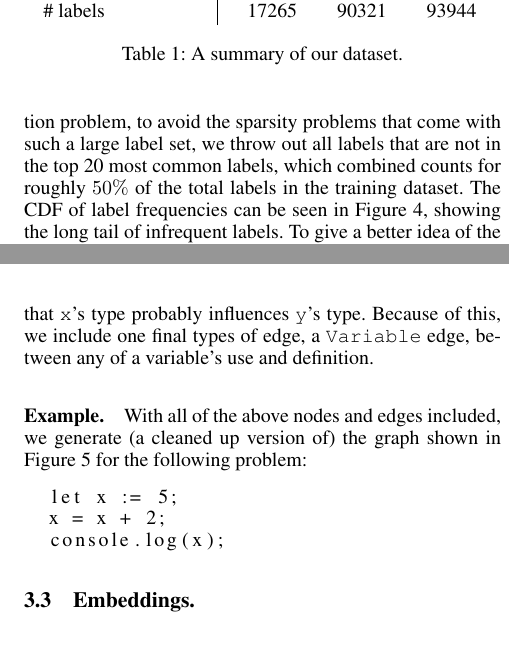
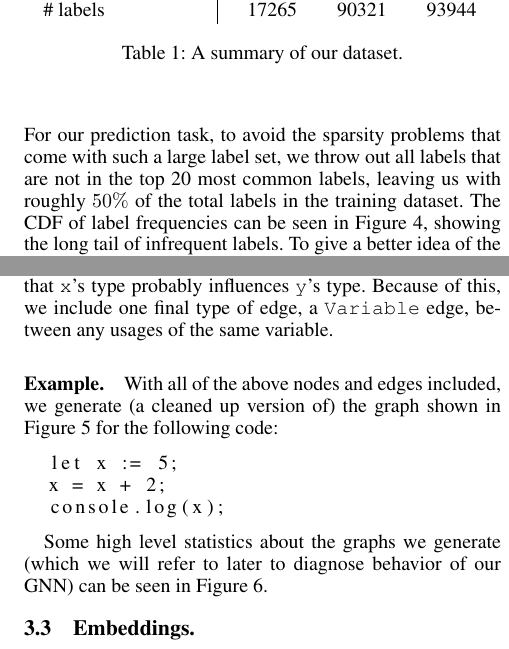
Before and after one commit to shashank-srikant/6.867_term_project, a LaTeX paper (docs/project_report/main.tex, which reads docs/project_report/approach.tex): two parts of the columns of pages 4 and 5 of 8 before the commit and two parts of the columns of pages 4 and 5 of 9 after it, joined at a grey line, cut so that both start at the same text. Compiled offline with pdfLaTeX.

Commit message:
undo typo reversions in approach

```diff
--- a/docs/project_report/approach.tex
+++ b/docs/project_report/approach.tex
@@ -5,6 +5,3 @@ Our approach to the type prediction problem is to apply a GNN to a special graph
 
 \subsection{Dataset}
 \label{sec:dataset}
-We train and evaluate on the dataset from the DeepTyper project \cite{hellendoorn2018deep}. 1000 top starred open-source projects on Github that predominantly consisted of TypeScript codes were parsed. Each project was parsed with the TypeScript compiler \textsc{tsc}, which infers type information (including the type \textit{any}) for all occurrences of each identifier. A total of 90 projects, containing 5000 source codes, resulting in 650,000 labels were finally used in our experiments.
-For our prediction problem, to avoid the sparsity problems that come with such a large label set, we throw out all labels that are not in the top 20 most common labels, which combined counts for roughly $50\%$ of the total labels in the training dataset.
-The CDF of label frequencies can be seen in Figure~\ref{fig:dataset-graph-stats}, showing the long tail of infrequent labels.
@@ -11 +11,3 @@ The CDF of label frequencies can be seen in Figure~\ref{fig:dataset-graph-stats}
+ For our prediction task, to avoid the sparsity problems that come with such a large label set, we throw out all labels that are not in the top 20 most common labels, leaving us with roughly $50\%$ of the total labels in the training dataset.
+ The CDF of label frequencies can be seen in Figure~\ref{fig:label-distribution}, showing the long tail of infrequent labels.
 To give a better idea of the type labels that we predict, the top 5 most common types in the training set are: \texttt{string}, \texttt{number}, \texttt{boolean}, \texttt{any[]}, and \texttt{string[]}.
@@ -76,10 +79,10 @@ Because of this, we include two more types of edges in the induced graph, a \tex
   let y = a + (b + (... + x));
 \end{lstlisting}
 Although the two statements may be arbitrarily nonlocal in both the AST and the source file, they are clearly related, in that \texttt{x}'s type probably influences \texttt{y}'s type.
-Because of this, we include one final types of edge, a \texttt{Variable} edge, between any of a variable's use and definition.
+Because of this, we include one final type of edge, a \texttt{Variable} edge, between any usages of the same variable.
 
 \paragraph{Example.}
-With all of the above nodes and edges included, we generate (a cleaned up version of) the graph shown in Figure~\ref{fig:ast-graph} for the following problem:
+With all of the above nodes and edges included, we generate (a cleaned up version of) the graph shown in Figure~\ref{fig:ast-graph} for the following code:
 \begin{lstlisting}
   let x := 5;
   x = x + 2;
@@ -87,3 +90,5 @@ With all of the above nodes and edges included, we generate (a cleaned up versio
 \end{lstlisting}
 \loadFig{graph}
 
+Some high level statistics about the graphs we generate (which we will refer to later to diagnose behavior of our GNN) can be seen in Figure~\ref{fig:dataset-graph-stats}.
+\loadFig{stats}
```
Also changed, not shown: docs/project_report/approach.tex (15 more changed lines).
